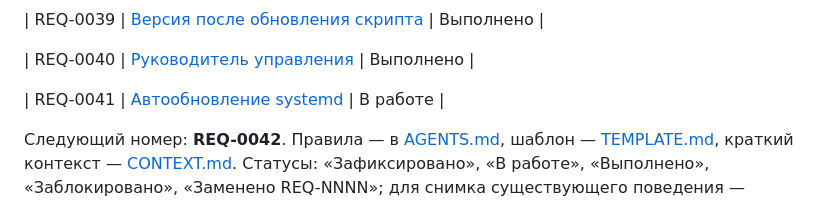
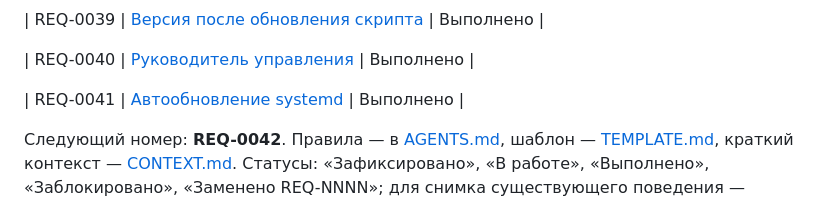
Before and after one commit to eznova/feedback_templater, a Markdown page: docs/requirements/README.md, the part around the change. Drawn GitHub-style.

Commit message:
Зафиксировать проверки автообновления и установки systemd

```diff
--- a/docs/requirements/README.md
+++ b/docs/requirements/README.md
@@ -60,7 +60,7 @@ REQ-0000 описывает существующий код; REQ-0001–0003 ф
 
 | REQ-0040 | [Руководитель управления](0040-руководитель-управления.md) | Выполнено |
 
-| REQ-0041 | [Автообновление systemd](0041-автообновление-systemd.md) | В работе |
+| REQ-0041 | [Автообновление systemd](0041-автообновление-systemd.md) | Выполнено |
 
 Следующий номер: **REQ-0042**. Правила — в [AGENTS.md](../../AGENTS.md),
 шаблон — [TEMPLATE.md](TEMPLATE.md), краткий контекст — [CONTEXT.md](../CONTEXT.md).
```
Also changed, not shown: docs/CONTEXT.md (+14 -2 lines), docs/requirements/0041-автообновление-systemd.md (+4 -2 lines).
